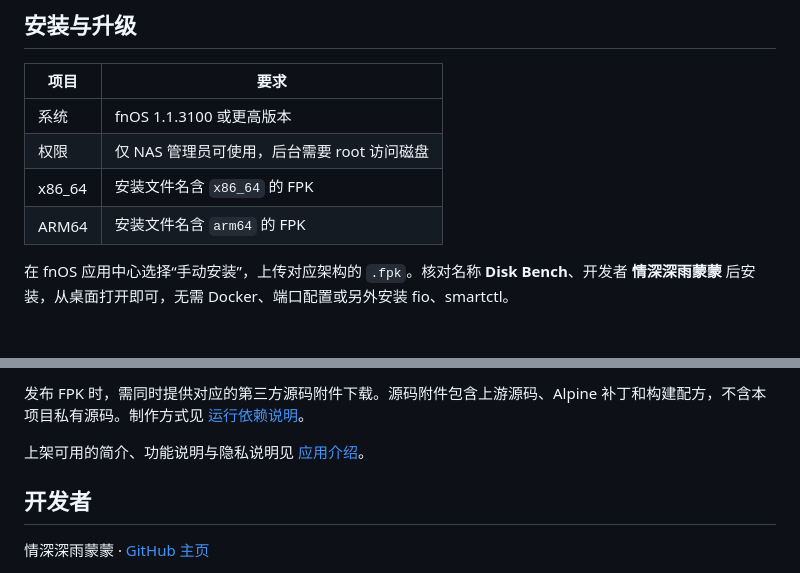
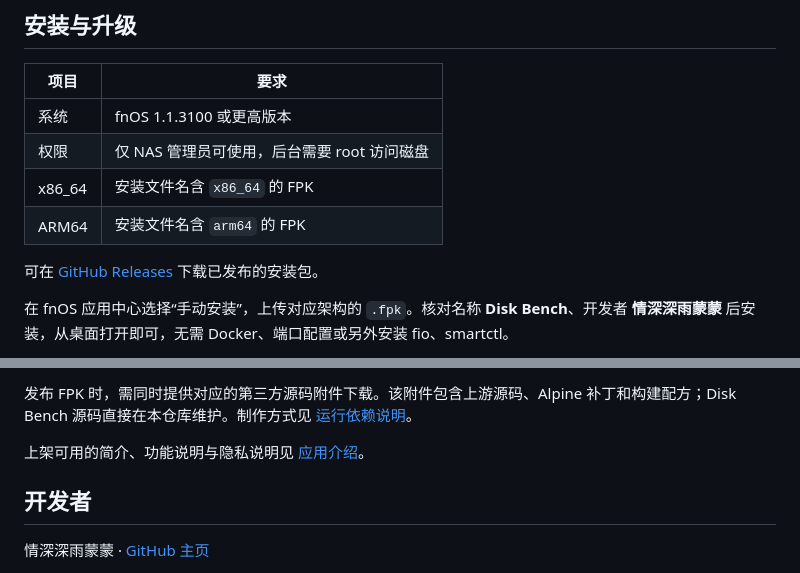
Before and after one commit to yueqihe/DiskBench, a Markdown page: README.md, 2 parts joined by grey strips. Rendered like a GitHub page; blank space fills up the shorter version.

```diff
--- a/README.md
+++ b/README.md
@@ -35,6 +35,8 @@
 | 权限 | 仅 NAS 管理员可使用，后台需要 root 访问磁盘 |
 | x86_64 | 安装文件名含 `x86_64` 的 FPK |
 | ARM64 | 安装文件名含 `arm64` 的 FPK |
+
+可在 [GitHub Releases](https://github.com/yueqihe/DiskBench/releases) 下载已发布的安装包。
 
 在 fnOS 应用中心选择“手动安装”，上传对应架构的 `.fpk`。核对名称 **Disk Bench**、开发者 **情深深雨蒙蒙** 后安装，从桌面打开即可，无需 Docker、端口配置或另外安装 fio、smartctl。
 
@@ -113,5 +118,5 @@ Disk Bench 自身使用 MIT 许可证；fio、smartmontools 和相关运行库
 
-发布 FPK 时，需同时提供对应的第三方源码附件下载。源码附件包含上游源码、Alpine 补丁和构建配方，不含本项目私有源码。制作方式见 [运行依赖说明](runtime-deps/README.md)。
+发布 FPK 时，需同时提供对应的第三方源码附件下载。该附件包含上游源码、Alpine 补丁和构建配方；Disk Bench 源码直接在本仓库维护。制作方式见 [运行依赖说明](runtime-deps/README.md)。
 
 上架可用的简介、功能说明与隐私说明见 [应用介绍](docs/app-store.md)。
 
```
Also changed, not shown: other parts of README.md (+8 -5 lines), docs/releases/0.1.37.md (added, +4 -0 lines), assets/diskbench-preview.png, assets/diskbench-speed-preview.png, 9 other files.
